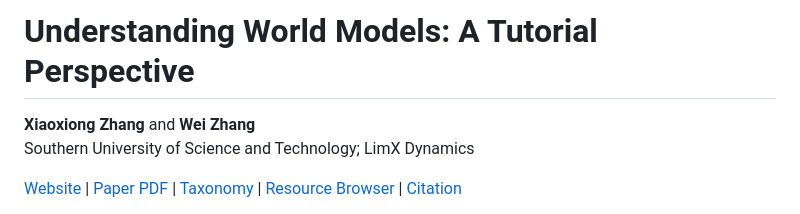
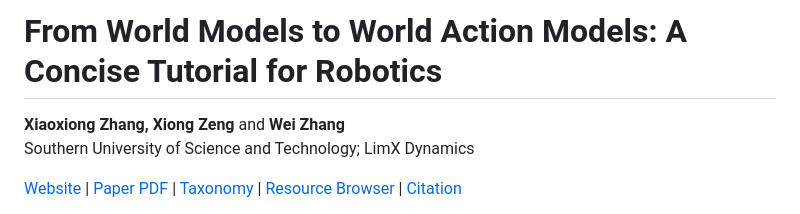
Before and after one commit to clearlab-sustech/WorldModelSurvey, a Markdown page: README.md, the part around the change. Rendered like a GitHub page.

```diff
--- a/README.md
+++ b/README.md
@@ -1,6 +1,6 @@
-# Understanding World Models: A Tutorial Perspective
+# From World Models to World Action Models: A Concise Tutorial for Robotics
 
-**Xiaoxiong Zhang** and **Wei Zhang**
+**Xiaoxiong Zhang, Xiong Zeng** and **Wei Zhang**
 Southern University of Science and Technology; LimX Dynamics
 
 [Website](https://clearlab-sustech.github.io/WorldModelSurvey/) |
```
